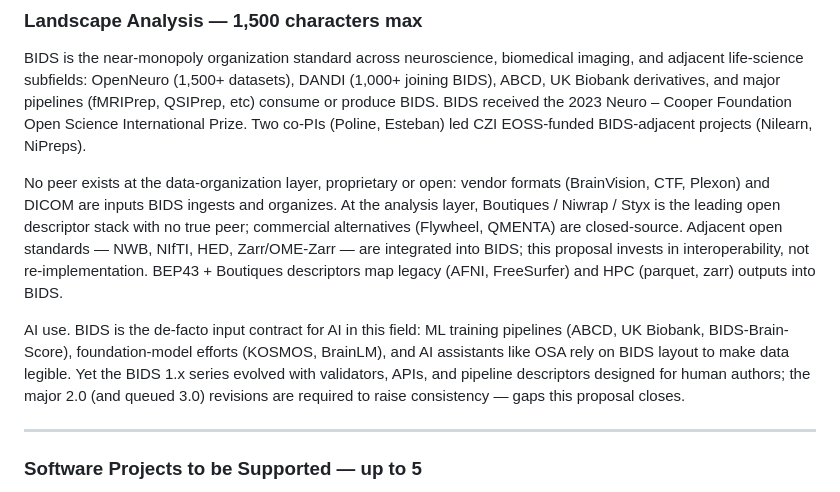
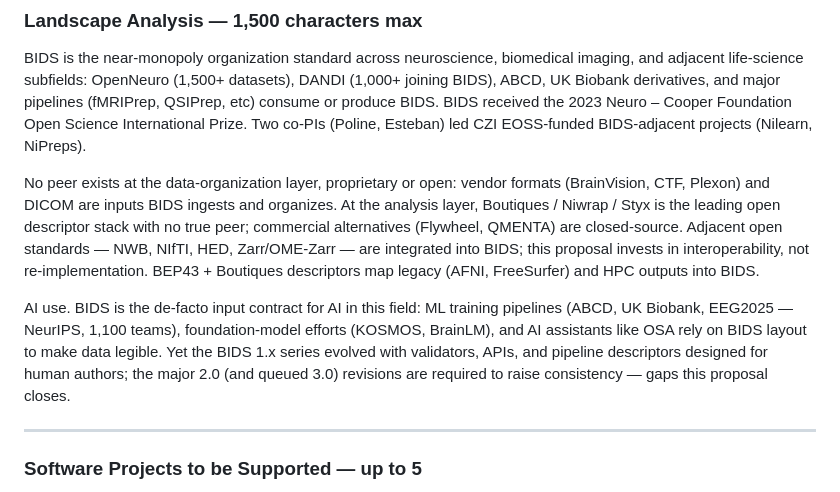
Before and after one commit to bids-standard/2026-os4ls-bids, a Markdown page: LOI.md, the part around the change. GitHub-like rendering.

Commit message:
Wedge EEG2025 NeurIPS-challenge signal + record Shirazi LGTM
Yahya Shirazi (OSA maintainer + co-PI) replied to the LOI draft with
"LGTM. Thanks for including OSA." plus a strong "Existing impact"
signal we didn't have: BIDS underpinned the 2025 EEG Foundation
Challenge — the largest neuroscience competition in NeurIPS history,
with 1,100 teams and 8K+ submissions (https://eeg2025.github.io).

LOI.md Landscape "AI use" paragraph: substitute the weaker
"BIDS-Brain-Score" item in the ML training pipelines list with
"EEG2025 — NeurIPS, 1,100 teams". Drop "(parquet, zarr)" from the
BEP43 closing to recover budget (the AFNI/FreeSurfer parenthetical
is kept for the BEP43 legacy-formats specific). Net Landscape
change: -2 chars (1491 → 1489).

LOI-MISC.md Open items: record Shirazi's LGTM as the OSA-leg
attestation for the LOI's PI-involvement checkbox (PI = designated
representative of OSA; OSA inclusion has core-maintainer support;
aligned with OSA's direction). Source-quote captured. Reference to
the EEG2025 wedge included.

```diff
--- a/LOI.md
+++ b/LOI.md
@@ -85,9 +85,9 @@ BIDS is the near-monopoly organization standard across neuroscience, biomedical
 BIDS received the 2023 Neuro – Cooper Foundation Open Science International Prize. Two co-PIs (Poline, Esteban) led CZI EOSS-funded BIDS-adjacent projects (Nilearn, NiPreps).
 
 No peer exists at the data-organization layer, proprietary or open: vendor formats (BrainVision, CTF, Plexon) and DICOM are inputs BIDS ingests and organizes. At the analysis layer, Boutiques / Niwrap / Styx is the leading open descriptor stack with no true peer; commercial alternatives (Flywheel, QMENTA) are closed-source.
-Adjacent open standards — NWB, NIfTI, HED, Zarr/OME-Zarr — are integrated into BIDS; this proposal invests in interoperability, not re-implementation. BEP43 + Boutiques descriptors map legacy (AFNI, FreeSurfer) and HPC (parquet, zarr) outputs into BIDS.
+Adjacent open standards — NWB, NIfTI, HED, Zarr/OME-Zarr — are integrated into BIDS; this proposal invests in interoperability, not re-implementation. BEP43 + Boutiques descriptors map legacy (AFNI, FreeSurfer) and HPC outputs into BIDS.
 
-AI use. BIDS is the de-facto input contract for AI in this field: ML training pipelines (ABCD, UK Biobank, BIDS-Brain-Score), foundation-model efforts (KOSMOS, BrainLM), and AI assistants like OSA rely on BIDS layout to make data legible.
+AI use. BIDS is the de-facto input contract for AI in this field: ML training pipelines (ABCD, UK Biobank, EEG2025 — NeurIPS, 1,100 teams), foundation-model efforts (KOSMOS, BrainLM), and AI assistants like OSA rely on BIDS layout to make data legible.
 Yet the BIDS 1.x series evolved with validators, APIs, and pipeline descriptors designed for human authors; the major 2.0 (and queued 3.0) revisions are required to raise consistency — gaps this proposal closes.
 
 ---
```
Also changed, not shown: LOI-MISC.md (+1 -0 lines).
